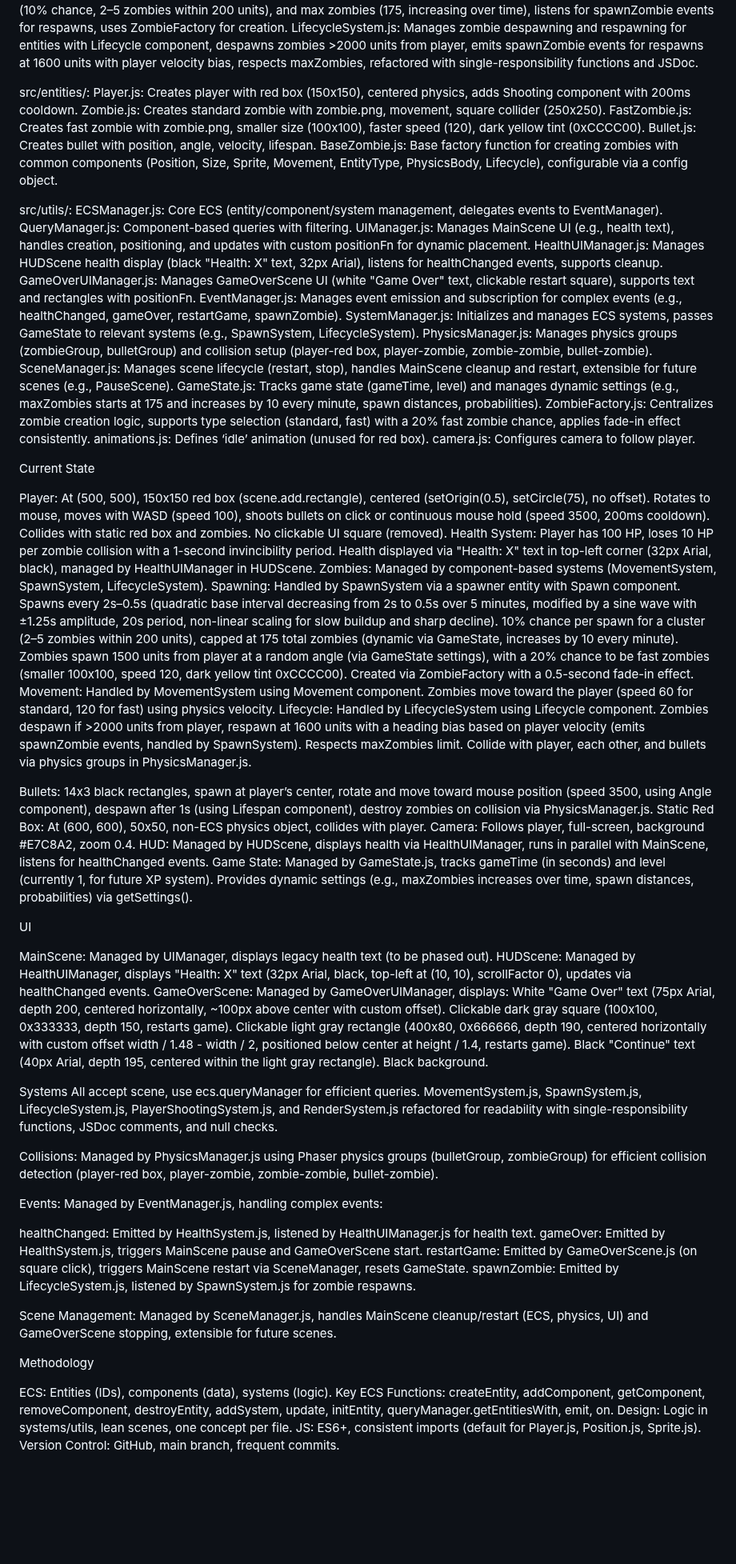
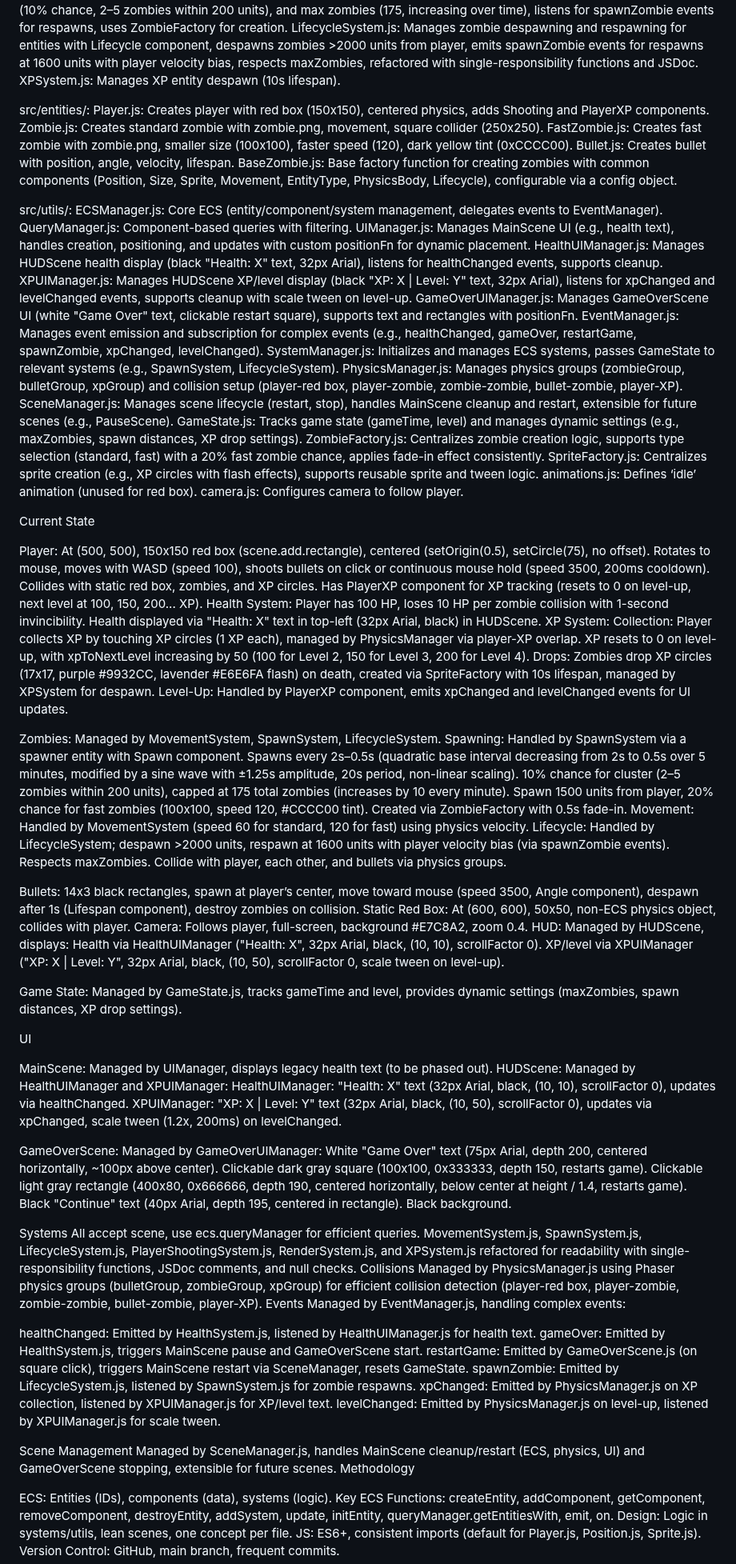
Before and after one commit to Renovare10/Kingslayer-Holdout, a Markdown page: AI_CONTEXT.md, the part around one of its changes. Shown at 80% size. GitHub-like rendering; blank space fills up the shorter version.

Commit message:
Updated Ai Context

```diff
--- a/AI_CONTEXT.md
+++ b/AI_CONTEXT.md
@@ -38,10 +39,11 @@ FlashSystem.js: Adds flash effects (implementation details not specified).
 MovementSystem.js: Moves zombies toward the player using Movement component (speed 60 for standard, 120 for fast), updates physics velocity, caches player ID for performance, refactored with single-responsibility functions and JSDoc.
 SpawnSystem.js: Manages zombie spawning for entities with Spawn component, uses dynamic GameState settings for spawn interval (2s–0.5s with quadratic + sine wave), cluster spawns (10% chance, 2–5 zombies within 200 units), and max zombies (175, increasing over time), listens for spawnZombie events for respawns, uses ZombieFactory for creation.
 LifecycleSystem.js: Manages zombie despawning and respawning for entities with Lifecycle component, despawns zombies >2000 units from player, emits spawnZombie events for respawns at 1600 units with player velocity bias, respects maxZombies, refactored with single-responsibility functions and JSDoc.
+XPSystem.js: Manages XP entity despawn (10s lifespan).
 
 
 src/entities/:
-Player.js: Creates player with red box (150x150), centered physics, adds Shooting component with 200ms cooldown.
+Player.js: Creates player with red box (150x150), centered physics, adds Shooting and PlayerXP components.
 Zombie.js: Creates standard zombie with zombie.png, movement, square collider (250x250).
 FastZombie.js: Creates fast zombie with zombie.png, smaller size (100x100), faster speed (120), dark yellow tint (0xCCCC00).
 Bullet.js: Creates bullet with position, angle, velocity, lifespan.
@@ -53,13 +55,15 @@ ECSManager.js: Core ECS (entity/component/system management, delegates events to
 QueryManager.js: Component-based queries with filtering.
 UIManager.js: Manages MainScene UI (e.g., health text), handles creation, positioning, and updates with custom positionFn for dynamic placement.
 HealthUIManager.js: Manages HUDScene health display (black "Health: X" text, 32px Arial), listens for healthChanged events, supports cleanup.
+XPUIManager.js: Manages HUDScene XP/level display (black "XP: X | Level: Y" text, 32px Arial), listens for xpChanged and levelChanged events, supports cleanup with scale tween on level-up.
 GameOverUIManager.js: Manages GameOverScene UI (white "Game Over" text, clickable restart square), supports text and rectangles with positionFn.
-EventManager.js: Manages event emission and subscription for complex events (e.g., healthChanged, gameOver, restartGame, spawnZombie).
+EventManager.js: Manages event emission and subscription for complex events (e.g., healthChanged, gameOver, restartGame, spawnZombie, xpChanged, levelChanged).
 SystemManager.js: Initializes and manages ECS systems, passes GameState to relevant systems (e.g., SpawnSystem, LifecycleSystem).
-PhysicsManager.js: Manages physics groups (zombieGroup, bulletGroup) and collision setup (player-red box, player-zombie, zombie-zombie, bullet-zombie).
+PhysicsManager.js: Manages physics groups (zombieGroup, bulletGroup, xpGroup) and collision setup (player-red box, player-zombie, zombie-zombie, bullet-zombie, player-XP).
 SceneManager.js: Manages scene lifecycle (restart, stop), handles MainScene cleanup and restart, extensible for future scenes (e.g., PauseScene).
-GameState.js: Tracks game state (gameTime, level) and manages dynamic settings (e.g., maxZombies starts at 175 and increases by 10 every minute, spawn distances, probabilities).
+GameState.js: Tracks game state (gameTime, level) and manages dynamic settings (e.g., maxZombies, spawn distances, XP drop settings).
 ZombieFactory.js: Centralizes zombie creation logic, supports type selection (standard, fast) with a 20% fast zombie chance, applies fade-in effect consistently.
+SpriteFactory.js: Centralizes sprite creation (e.g., XP circles with flash effects), supports reusable sprite and tween logic.
 animations.js: Defines ‘idle’ animation (unused for red box).
 camera.js: Configures camera to follow player.
 
@@ -67,51 +71,65 @@ camera.js: Configures camera to follow player.
 
 Current State
 
-Player: At (500, 500), 150x150 red box (scene.add.rectangle), centered (setOrigin(0.5), setCircle(75), no offset). Rotates to mouse, moves with WASD (speed 100), shoots bullets on click or continuous mouse hold (speed 3500, 200ms cooldown). Collides with static red box and zombies. No clickable UI square (removed).
-Health System: Player has 100 HP, loses 10 HP per zombie collision with a 1-second invincibility period. Health displayed via "Health: X" text in top-left corner (32px Arial, black), managed by HealthUIManager in HUDScene.
-Zombies:
-Managed by component-based systems (MovementSystem, SpawnSystem, LifecycleSystem).
-Spawning: Handled by SpawnSystem via a spawner entity with Spawn component. Spawns every 2s–0.5s (quadratic base interval decreasing from 2s to 0.5s over 5 minutes, modified by a sine wave with ±1.25s amplitude, 20s period, non-linear scaling for slow buildup and sharp decline). 10% chance per spawn for a cluster (2–5 zombies within 200 units), capped at 175 total zombies (dynamic via GameState, increases by 10 every minute). Zombies spawn 1500 units from player at a random angle (via GameState settings), with a 20% chance to be fast zombies (smaller 100x100, speed 120, dark yellow tint 0xCCCC00). Created via ZombieFactory with a 0.5-second fade-in effect.
-Movement: Handled by MovementSystem using Movement component. Zombies move toward the player (speed 60 for standard, 120 for fast) using physics velocity.
-Lifecycle: Handled by LifecycleSystem using Lifecycle component. Zombies despawn if >2000 units from player, respawn at 1600 units with a heading bias based on player velocity (emits spawnZombie events, handled by SpawnSystem). Respects maxZombies limit.
-Collide with player, each other, and bullets via physics groups in PhysicsManager.js.
+Player: At (500, 500), 150x150 red box (scene.add.rectangle), centered (setOrigin(0.5), setCircle(75), no offset). Rotates to mouse, moves with WASD (speed 100), shoots bullets on click or continuous mouse hold (speed 3500, 200ms cooldown). Collides with static red box, zombies, and XP circles. Has PlayerXP component for XP tracking (resets to 0 on level-up, next level at 100, 150, 200... XP).
+Health System: Player has 100 HP, loses 10 HP per zombie collision with 1-second invincibility. Health displayed via "Health: X" text in top-left (32px Arial, black) in HUDScene.
+XP System:
+Collection: Player collects XP by touching XP circles (1 XP each), managed by PhysicsManager via player-XP overlap. XP resets to 0 on level-up, with xpToNextLevel increasing by 50 (100 for Level 2, 150 for Level 3, 200 for Level 4).
+Drops: Zombies drop XP circles (17x17, purple #9932CC, lavender #E6E6FA flash) on death, created via SpriteFactory with 10s lifespan, managed by XPSystem for despawn.
+Level-Up: Handled by PlayerXP component, emits xpChanged and levelChanged events for UI updates.
 
 
-Bullets: 14x3 black rectangles, spawn at player’s center, rotate and move toward mouse position (speed 3500, using Angle component), despawn after 1s (using Lifespan component), destroy zombies on collision via PhysicsManager.js.
+Zombies:
+Managed by MovementSystem, SpawnSystem, LifecycleSystem.
+Spawning: Handled by SpawnSystem via a spawner entity with Spawn component. Spawns every 2s–0.5s (quadratic base interval decreasing from 2s to 0.5s over 5 minutes, modified by a sine wave with ±1.25s amplitude, 20s period, non-linear scaling). 10% chance for cluster (2–5 zombies within 200 units), capped at 175 total zombies (increases by 10 every minute). Spawn 1500 units from player, 20% chance for fast zombies (100x100, speed 120, #CCCC00 tint). Created via ZombieFactory with 0.5s fade-in.
+Movement: Handled by MovementSystem (speed 60 for standard, 120 for fast) using physics velocity.
+Lifecycle: Handled by LifecycleSystem; despawn >2000 units, respawn at 1600 units with player velocity bias (via spawnZombie events). Respects maxZombies.
+Collide with player, each other, and bullets via physics groups.
+
+
+Bullets: 14x3 black rectangles, spawn at player’s center, move toward mouse (speed 3500, Angle component), despawn after 1s (Lifespan component), destroy zombies on collision.
 Static Red Box: At (600, 600), 50x50, non-ECS physics object, collides with player.
 Camera: Follows player, full-screen, background #E7C8A2, zoom 0.4.
-HUD: Managed by HUDScene, displays health via HealthUIManager, runs in parallel with MainScene, listens for healthChanged events.
-Game State: Managed by GameState.js, tracks gameTime (in seconds) and level (currently 1, for future XP system). Provides dynamic settings (e.g., maxZombies increases over time, spawn distances, probabilities) via getSettings().
+HUD: Managed by HUDScene, displays:
+Health via HealthUIManager ("Health: X", 32px Arial, black, (10, 10), scrollFactor 0).
+XP/level via XPUIManager ("XP: X | Level: Y", 32px Arial, black, (10, 50), scrollFactor 0, scale tween on level-up).
+
+
+Game State: Managed by GameState.js, tracks gameTime and level, provides dynamic settings (maxZombies, spawn distances, XP drop settings).
 
 UI
 
 MainScene: Managed by UIManager, displays legacy health text (to be phased out).
-HUDScene: Managed by HealthUIManager, displays "Health: X" text (32px Arial, black, top-left at (10, 10), scrollFactor 0), updates via healthChanged events.
-GameOverScene: Managed by GameOverUIManager, displays:
-White "Game Over" text (75px Arial, depth 200, centered horizontally, ~100px above center with custom offset).
+HUDScene: Managed by HealthUIManager and XPUIManager:
+HealthUIManager: "Health: X" text (32px Arial, black, (10, 10), scrollFactor 0), updates via healthChanged.
+XPUIManager: "XP: X | Level: Y" text (32px Arial, black, (10, 50), scrollFactor 0), updates via xpChanged, scale tween (1.2x, 200ms) on levelChanged.
+
+
+GameOverScene: Managed by GameOverUIManager:
+White "Game Over" text (75px Arial, depth 200, centered horizontally, ~100px above center).
 Clickable dark gray square (100x100, 0x333333, depth 150, restarts game).
-Clickable light gray rectangle (400x80, 0x666666, depth 190, centered horizontally with custom offset width / 1.48 - width / 2, positioned below center at height / 1.4, restarts game).
-Black "Continue" text (40px Arial, depth 195, centered within the light gray rectangle).
+Clickable light gray rectangle (400x80, 0x666666, depth 190, centered horizontally, below center at height / 1.4, restarts game).
+Black "Continue" text (40px Arial, depth 195, centered in rectangle).
 Black background.
 
 
 
 Systems
-All accept scene, use ecs.queryManager for efficient queries. MovementSystem.js, SpawnSystem.js, LifecycleSystem.js, PlayerShootingSystem.js, and RenderSystem.js refactored for readability with single-responsibility functions, JSDoc comments, and null checks.
-
-Collisions: Managed by PhysicsManager.js using Phaser physics groups (bulletGroup, zombieGroup) for efficient collision detection (player-red box, player-zombie, zombie-zombie, bullet-zombie).
-
-Events: Managed by EventManager.js, handling complex events:
+All accept scene, use ecs.queryManager for efficient queries. MovementSystem.js, SpawnSystem.js, LifecycleSystem.js, PlayerShootingSystem.js, RenderSystem.js, and XPSystem.js refactored for readability with single-responsibility functions, JSDoc comments, and null checks.
+Collisions
+Managed by PhysicsManager.js using Phaser physics groups (bulletGroup, zombieGroup, xpGroup) for efficient collision detection (player-red box, player-zombie, zombie-zombie, bullet-zombie, player-XP).
+Events
+Managed by EventManager.js, handling complex events:
 
 healthChanged: Emitted by HealthSystem.js, listened by HealthUIManager.js for health text.
 gameOver: Emitted by HealthSystem.js, triggers MainScene pause and GameOverScene start.
 restartGame: Emitted by GameOverScene.js (on square click), triggers MainScene restart via SceneManager, resets GameState.
 spawnZombie: Emitted by LifecycleSystem.js, listened by SpawnSystem.js for zombie respawns.
+xpChanged: Emitted by PhysicsManager.js on XP collection, listened by XPUIManager.js for XP/level text.
+levelChanged: Emitted by PhysicsManager.js on level-up, listened by XPUIManager.js for scale tween.
 
-
-Scene Management: Managed by SceneManager.js, handles MainScene cleanup/restart (ECS, physics, UI) and GameOverScene stopping, extensible for future scenes.
-
-
+Scene Management
+Managed by SceneManager.js, handles MainScene cleanup/restart (ECS, physics, UI) and GameOverScene stopping, extensible for future scenes.
 Methodology
 
 ECS: Entities (IDs), components (data), systems (logic).
```
Also changed, not shown: other parts of AI_CONTEXT.md (+30 -29 lines).
